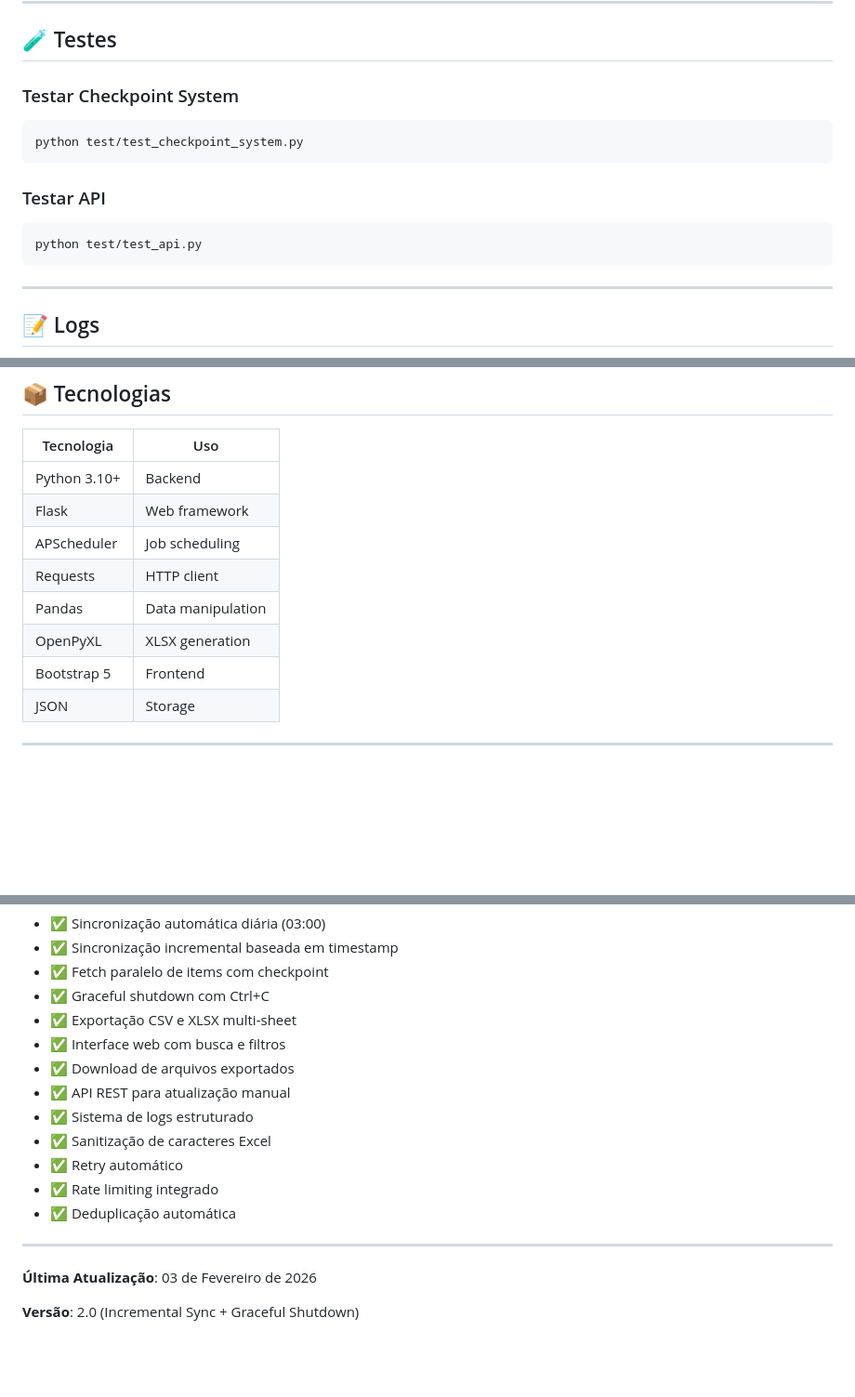
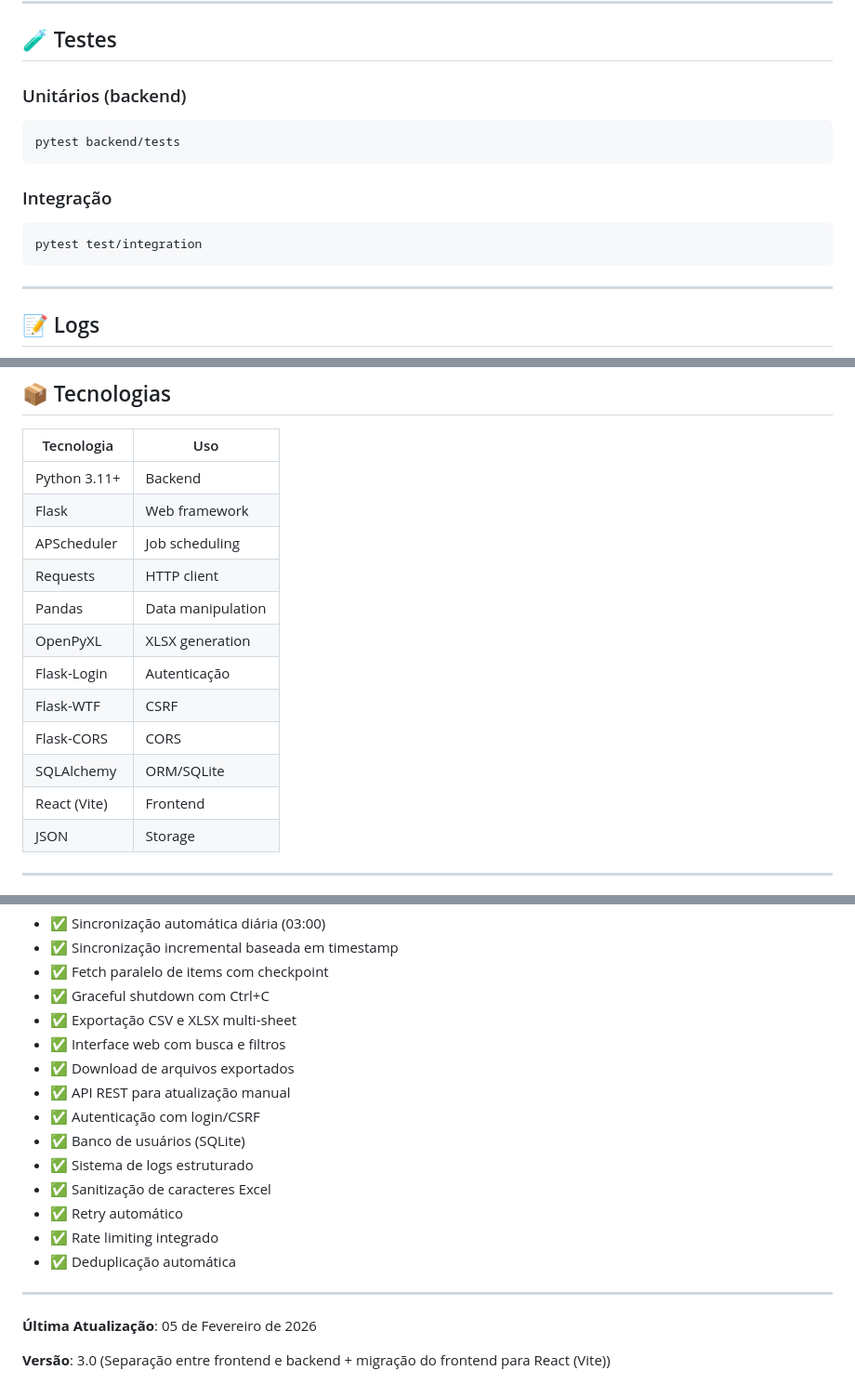
Before and after one commit to byasun/Novo_PNCP, a Markdown page: README.md, 3 parts joined by grey strips. Shown at 93% size. Rendered like a GitHub page; blank space fills up the shorter version.

````diff
--- a/README.md
+++ b/README.md
@@ -245,14 +253,14 @@ finally:
 
 ## 🧪 Testes
 
-### Testar Checkpoint System
+### Unitários (backend)
 ```bash
-python test/test_checkpoint_system.py
+pytest backend/tests
 ```
 
-### Testar API
+### Integração
 ```bash
-python test/test_api.py
+pytest test/integration
 ```
 
 ---
@@ -348,13 +357,17 @@ INFO: Interrupted: saved 45000 items collected so far
 
 | Tecnologia | Uso |
 |------------|-----|
-| Python 3.10+ | Backend |
+| Python 3.11+ | Backend |
 | Flask | Web framework |
 | APScheduler | Job scheduling |
 | Requests | HTTP client |
 | Pandas | Data manipulation |
 | OpenPyXL | XLSX generation |
-| Bootstrap 5 | Frontend |
+| Flask-Login | Autenticação |
+| Flask-WTF | CSRF |
+| Flask-CORS | CORS |
+| SQLAlchemy | ORM/SQLite |
+| React (Vite) | Frontend |
 | JSON | Storage |
 
 ---
@@ -369,6 +382,8 @@ INFO: Interrupted: saved 45000 items collected so far
 - ✅ Interface web com busca e filtros
 - ✅ Download de arquivos exportados
 - ✅ API REST para atualização manual
+- ✅ Autenticação com login/CSRF
+- ✅ Banco de usuários (SQLite)
 - ✅ Sistema de logs estruturado
 - ✅ Sanitização de caracteres Excel
 - ✅ Retry automático
@@ -377,6 +392,6 @@ INFO: Interrupted: saved 45000 items collected so far
 
 ---
 
-**Última Atualização**: 03 de Fevereiro de 2026
+**Última Atualização**: 05 de Fevereiro de 2026
 
-**Versão**: 2.0 (Incremental Sync + Graceful Shutdown)
+**Versão**: 3.0 (Separação entre frontend e backend + migração do frontend para React (Vite))
````
Also changed, not shown: other parts of README.md (+83 -74 lines).
